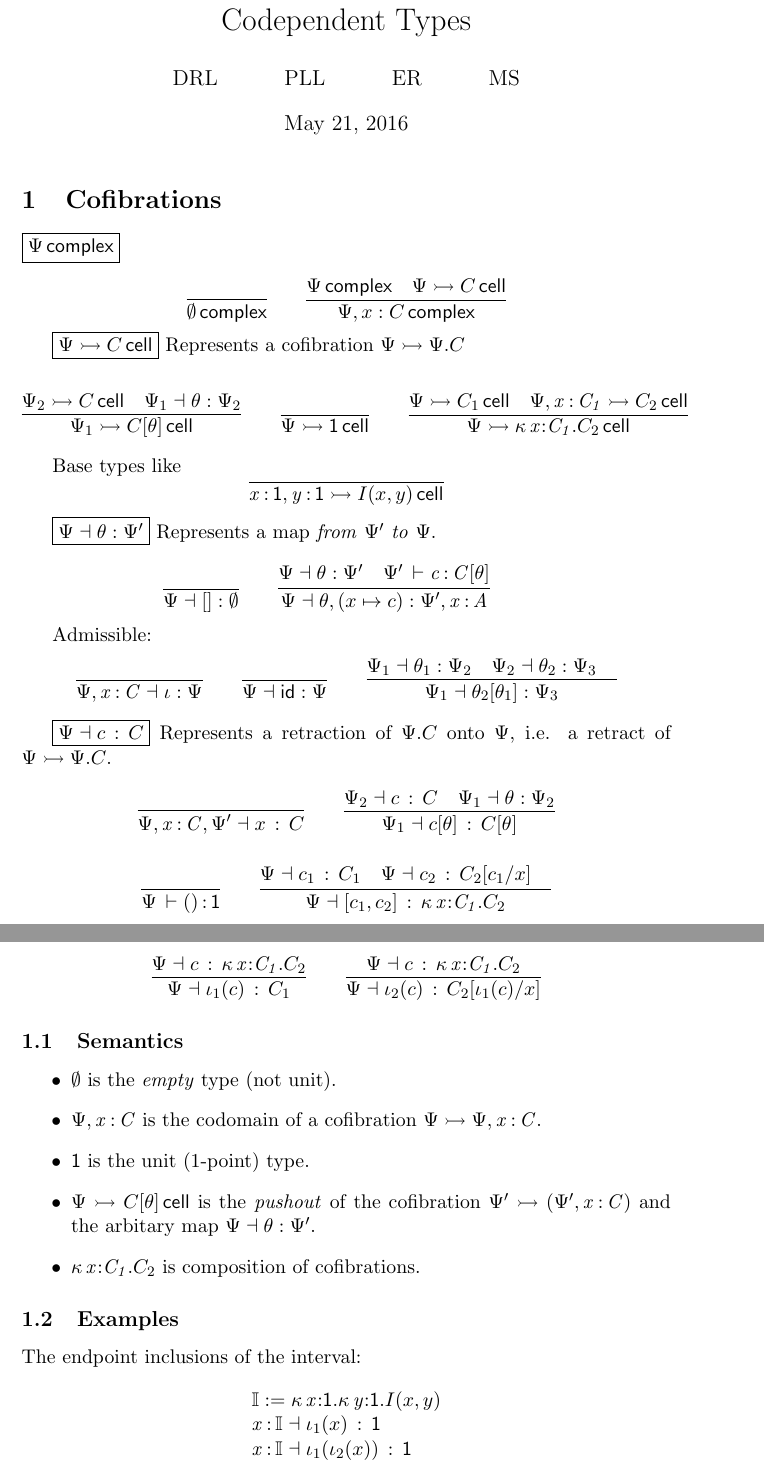
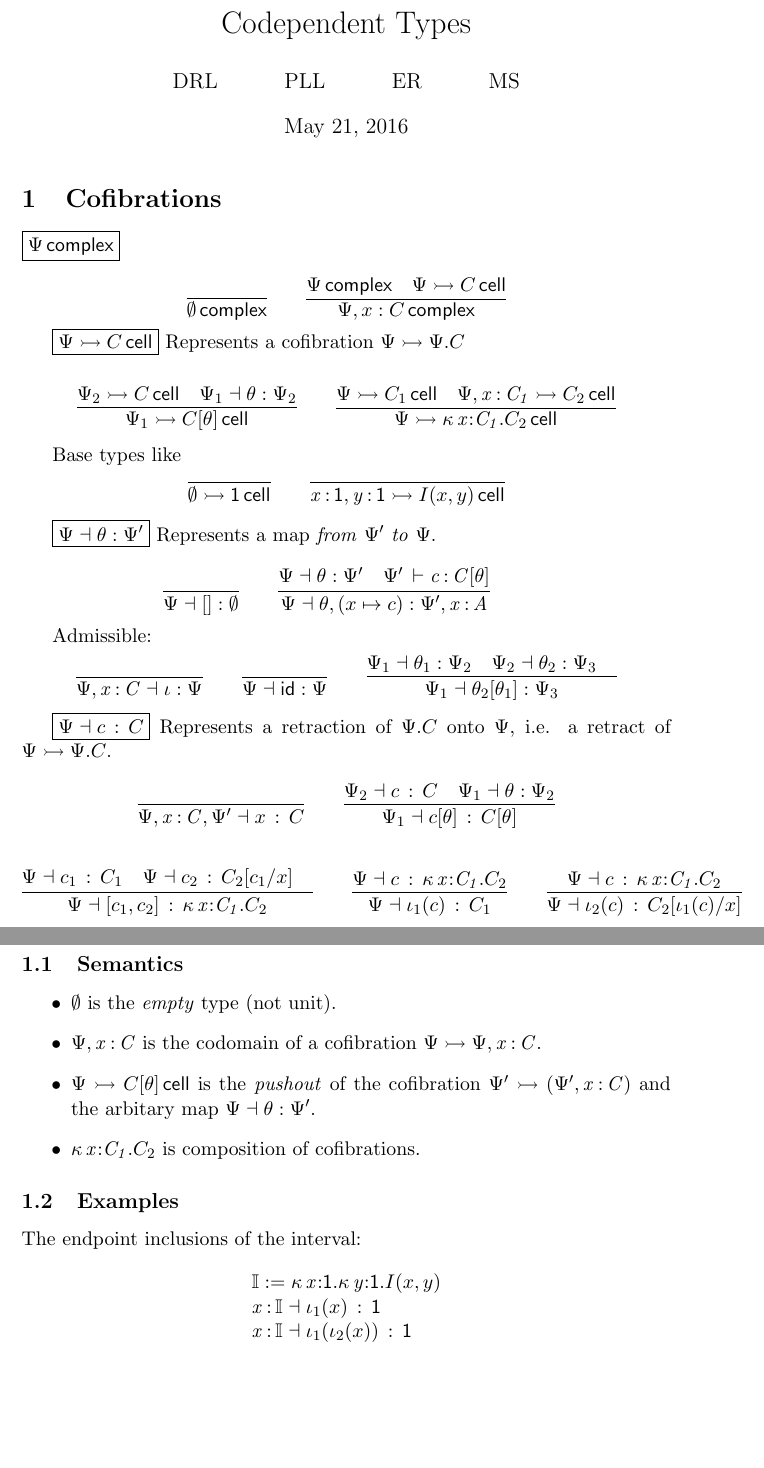
Before and after one commit to dlicata335/codepenent, a LaTeX document (codep.tex): two parts of pages 1 and 2 of 2, joined at a grey line, cut so that both start at the same text, the shorter picture padded with empty space. Compiled offline with pdfLaTeX.

Commit message:
was confused about 1

```diff
--- a/codep.tex
+++ b/codep.tex
@@ -66,8 +66,6 @@
       {\wfcell {\Psi_2}{C} &
        \wfsub {\Psi_1} {\theta} {\Psi_2}}
 \qquad
-\infer{\wfcell {\Psi} \one}{}
-\qquad
 \infer{\wfcell {\Psi} {\compose{x}{C_1}{C_2}} }
       {\wfcell \Psi {C_1} &
         \wfcell {\Psi,\tptm{x}{C_1}} {C_2}}
@@ -115,15 +115,11 @@ $\Psi$, i.e. a retract of $\Psi \rightarrowtail \Psi.C$.
 \]
 
 \[
-\infer{\oftp \Psi {\triv} \one}{}
-\qquad
 \infer{\ofret {\Psi}{[c_1,c_2]}{\compose{x}{C_1}{C_2}}}
       {\ofret {\Psi}{c_1}{C_1} &
         \ofret {\Psi}{c_2}{C_2[c_1/x]} &
       }
-\]
-
-\[
+\qquad
 \infer{\ofret {\Psi}{\inco{c}}{C_1}}
       {\ofret {\Psi}{c}{\compose{x}{C_1}{C_2}}}
 \qquad
@@ -138,8 +134,6 @@ $\Psi$, i.e. a retract of $\Psi \rightarrowtail \Psi.C$.
 
 \item $\Psi,\tptm{x}{C}$ is the codomain of a cofibration $\Psi
   \rightarrowtail \Psi,\tptm{x}{C}$.
-
-\item $\one$ is the unit (1-point) type.
 
 \item $\wfcell{\Psi}{\tsubst{C}{\theta}}$ is the \emph{pushout} of
 the cofibration $\Psi' \rightarrowtail (\Psi',\tptm{x}{C})$
```
Also changed, not shown: codep.tex (2 more changed lines).
